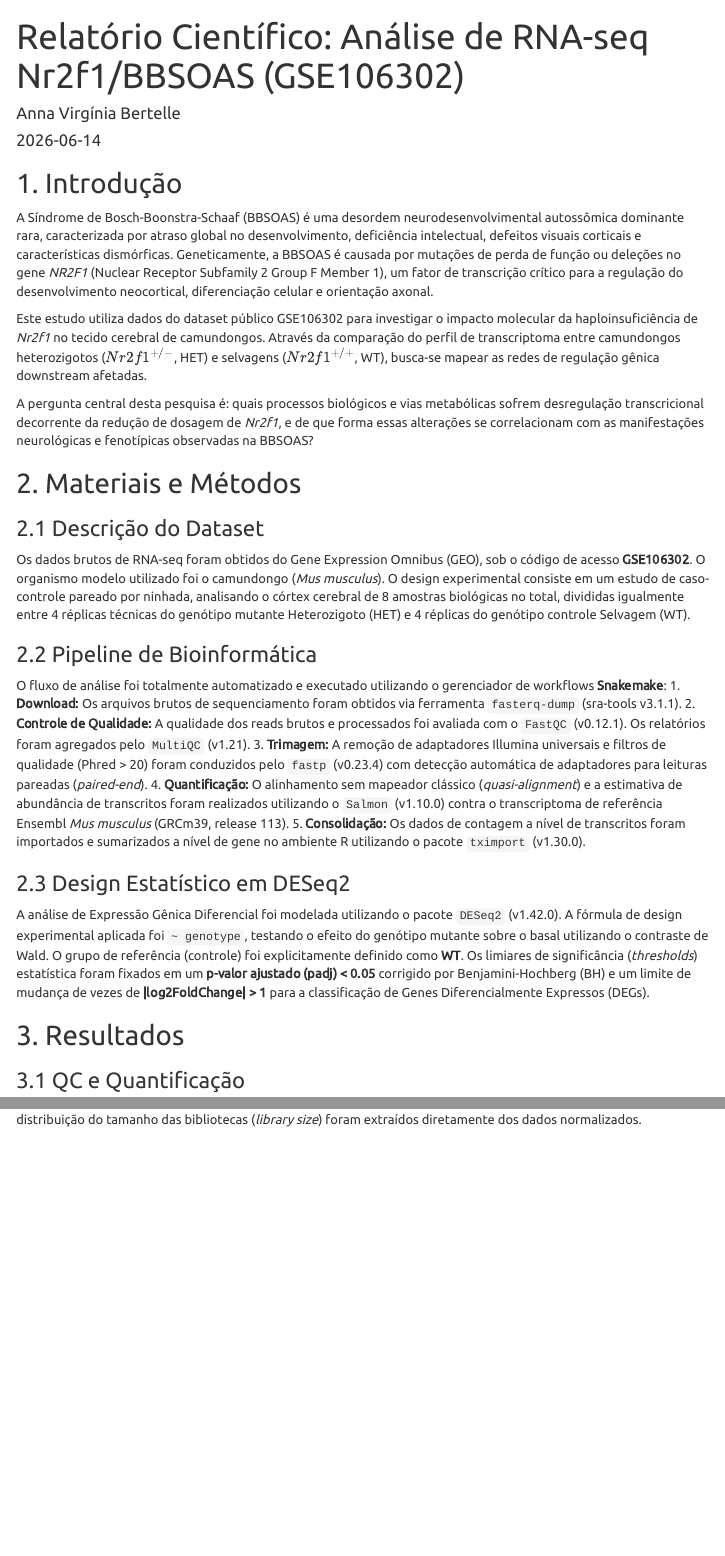
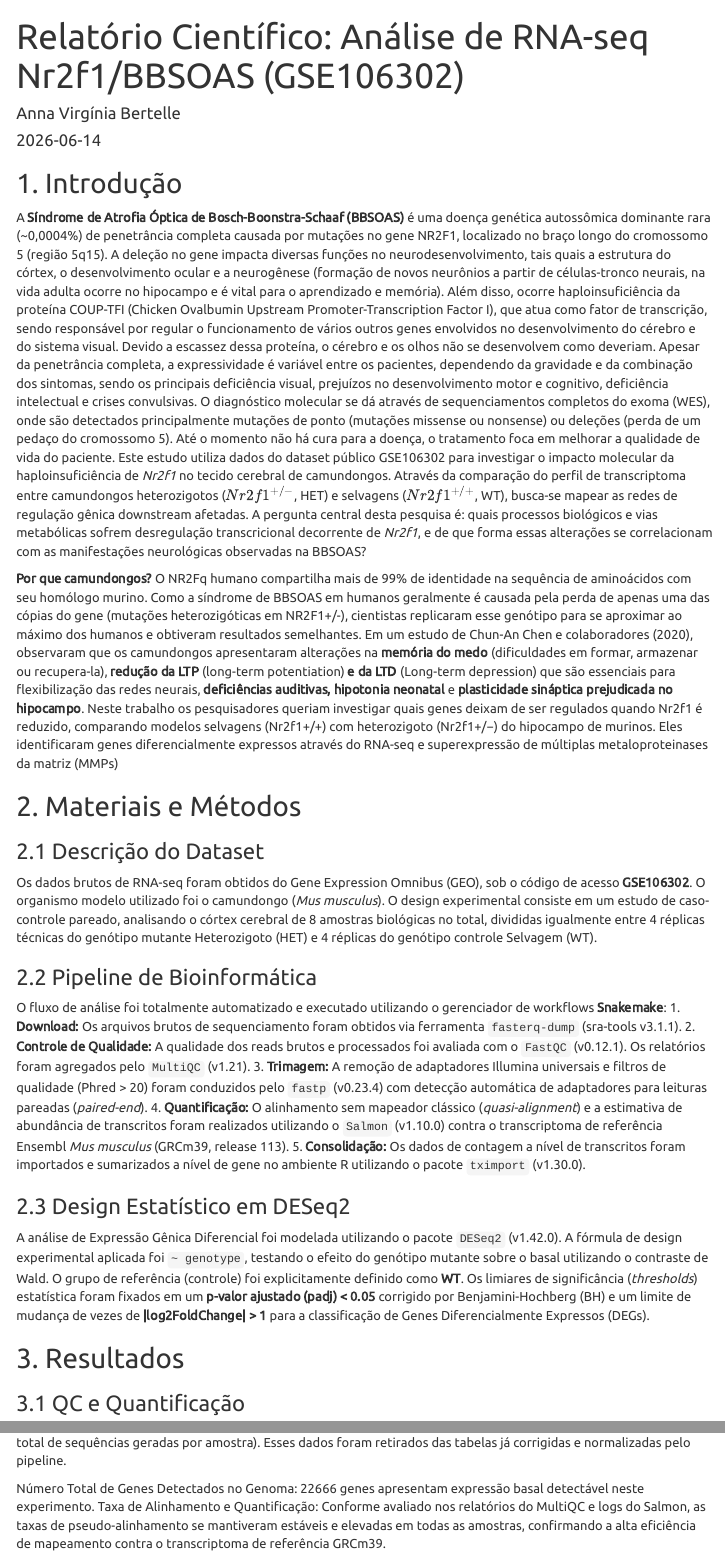
Before and after one commit to AnnaVBB/P8-GSE106302_NR2F1-BBSOAS, an R Markdown document (relatorio.Rmd): the page in a window 1100 px wide, from its top, and a second part further down, joined at a grey line. Rendered offline with R 4.5, knitr and Pandoc, with nearby package versions; some code elsewhere in the file could not run offline; menus at the side of the page are left out; common packages that the code uses without loading them are loaded.

Commit message:
update relatorio

````diff
--- a/relatorio.Rmd
+++ b/relatorio.Rmd
@@ -24,17 +24,22 @@ dds <- readRDS("./results/deseq2/dds_object.rds")
 vsd <- vst(dds, blind=FALSE)
 ```
 ## 1. Introdução
+  A **Síndrome de Atrofia Óptica de Bosch-Boonstra-Schaaf (BBSOAS)** é uma doença genética autossômica dominante rara (~0,0004%) de penetrância completa causada por mutações no gene NR2F1, localizado no braço longo do cromossomo 5 (região 5q15).
+  A deleção no gene impacta diversas funções no neurodesenvolvimento, tais quais a estrutura do córtex, o desenvolvimento ocular e a neurogênese (formação de novos neurônios a partir de células-tronco neurais, na vida adulta ocorre no hipocampo e é vital para o aprendizado e memória).
+  Além disso, ocorre haploinsuficiência da proteína COUP-TFI (Chicken Ovalbumin Upstream Promoter-Transcription Factor I), que atua como fator de transcrição, sendo responsável por regular o funcionamento de vários outros genes envolvidos no desenvolvimento do cérebro e do sistema visual. Devido a escassez dessa proteína, o cérebro e os olhos não se desenvolvem como deveriam.
+  Apesar da penetrância completa, a expressividade é variável entre os pacientes, dependendo da gravidade e da combinação dos sintomas, sendo os principais deficiência visual, prejuízos no desenvolvimento motor e cognitivo, deficiência intelectual e crises convulsivas. O diagnóstico molecular se dá através de sequenciamentos completos do exoma (WES), onde são detectados principalmente mutações de ponto (mutações missense ou nonsense) ou deleções (perda de um pedaço do cromossomo 5). Até o momento não há cura para a doença, o tratamento foca em melhorar a qualidade de vida do paciente.
+  Este estudo utiliza dados do dataset público GSE106302 para investigar o impacto molecular da haploinsuficiência de *Nr2f1* no tecido cerebral de camundongos. Através da comparação do perfil de transcriptoma entre camundongos heterozigotos ($Nr2f1^{+/-}$, HET) e selvagens ($Nr2f1^{+/+}$, WT), busca-se mapear as redes de regulação gênica downstream afetadas.
+  A pergunta central desta pesquisa é: quais processos biológicos e vias metabólicas sofrem desregulação transcricional decorrente de *Nr2f1*, e de que forma essas alterações se correlacionam com as manifestações neurológicas observadas na BBSOAS?
 
-A Síndrome de Bosch-Boonstra-Schaaf (BBSOAS) é uma desordem neurodesenvolvimental autossômica dominante rara, caracterizada por atraso global no desenvolvimento, deficiência intelectual, defeitos visuais corticais e características dismórficas. Geneticamente, a BBSOAS é causada por mutações de perda de função ou deleções no gene *NR2F1* (Nuclear Receptor Subfamily 2 Group F Member 1), um fator de transcrição crítico para a regulação do desenvolvimento neocortical, diferenciação celular e orientação axonal.
 
-Este estudo utiliza dados do dataset público GSE106302 para investigar o impacto molecular da haploinsuficiência de *Nr2f1* no tecido cerebral de camundongos. Através da comparação do perfil de transcriptoma entre camundongos heterozigotos ($Nr2f1^{+/-}$, HET) e selvagens ($Nr2f1^{+/+}$, WT), busca-se mapear as redes de regulação gênica downstream afetadas.
-
-A pergunta central desta pesquisa é: quais processos biológicos e vias metabólicas sofrem desregulação transcricional decorrente da redução de dosagem de *Nr2f1*, e de que forma essas alterações se correlacionam com as manifestações neurológicas e fenotípicas observadas na BBSOAS?
+**Por que camundongos?**
+	O NR2Fq humano compartilha mais de 99% de identidade na sequência de aminoácidos com seu homólogo murino.
+  Como a síndrome de BBSOAS em humanos geralmente é causada pela perda de apenas uma das cópias do gene (mutações heterozigóticas em NR2F1+/-), cientistas replicaram esse genótipo para se aproximar ao máximo dos humanos e obtiveram resultados semelhantes. Em um estudo de Chun-An Chen e colaboradores (2020), observaram que os camundongos apresentaram alterações na **memória do medo** (dificuldades em formar, armazenar ou recupera-la), **redução da LTP** (long-term potentiation) **e da LTD** (Long-term depression) que são essenciais para flexibilização das redes neurais, **deficiências auditivas, hipotonia neonatal** e **plasticidade sináptica prejudicada no hipocampo**. Neste trabalho os pesquisadores queriam investigar quais genes deixam de ser regulados quando Nr2f1 é reduzido, comparando modelos selvagens (Nr2f1+/+) com heterozigoto (Nr2f1+/−) do hipocampo de murinos. Eles identificaram genes diferencialmente expressos através do RNA-seq e superexpressão de múltiplas metaloproteinases da matriz (MMPs)
 
 ## 2. Materiais e Métodos
 
 ### 2.1 Descrição do Dataset
-Os dados brutos de RNA-seq foram obtidos do Gene Expression Omnibus (GEO), sob o código de acesso **GSE106302**. O organismo modelo utilizado foi o camundongo (*Mus musculus*). O design experimental consiste em um estudo de caso-controle pareado por ninhada, analisando o córtex cerebral de 8 amostras biológicas no total, divididas igualmente entre 4 réplicas técnicas do genótipo mutante Heterozigoto (HET) e 4 réplicas do genótipo controle Selvagem (WT).
+Os dados brutos de RNA-seq foram obtidos do Gene Expression Omnibus (GEO), sob o código de acesso **GSE106302**. O organismo modelo utilizado foi o camundongo (*Mus musculus*). O design experimental consiste em um estudo de caso-controle pareado, analisando o córtex cerebral de 8 amostras biológicas no total, divididas igualmente entre 4 réplicas técnicas do genótipo mutante Heterozigoto (HET) e 4 réplicas do genótipo controle Selvagem (WT).
 
 ### 2.2 Pipeline de Bioinformática
 O fluxo de análise foi totalmente automatizado e executado utilizando o gerenciador de workflows **Snakemake**:
@@ -54 +57,0 @@ Os relatórios gerados pelo MultiQC indicaram uma média estável de reads por a
-Antes da análise estatística, as propriedades globais das bibliotecas foram avaliadas para garantir a robustez dos dados. O número total de genes detectados (com pelo menos 1 contagem em todas as amostras) e a distribuição do tamanho das bibliotecas (*library size*) foram extraídos diretamente dos dados normalizados.
@@ -54,0 +59,5 @@ Antes da análise estatística, as propriedades globais das bibliotecas foram av
+Antes da análise estatística, a qualidade geral das amostras foi verificada. Calculamos quantos genes estavam ativos no tecido cerebral e medimos o tamanho de cada biblioteca (a quantidade total de sequências geradas por amostra). Esses dados foram retirados das tabelas já corrigidas e normalizadas pelo pipeline.
+
+
+Número Total de Genes Detectados no Genoma: 22666 genes apresentam expressão basal detectável neste experimento.
+Taxa de Alinhamento e Quantificação: Conforme avaliado nos relatórios do MultiQC e logs do Salmon, as taxas de pseudo-alinhamento se mantiveram estáveis e elevadas em todas as amostras, confirmando a alta eficiência de mapeamento contra o transcriptoma de referência GRCm39.
````
Also changed, not shown: relatorio.Rmd (12 more changed lines).
